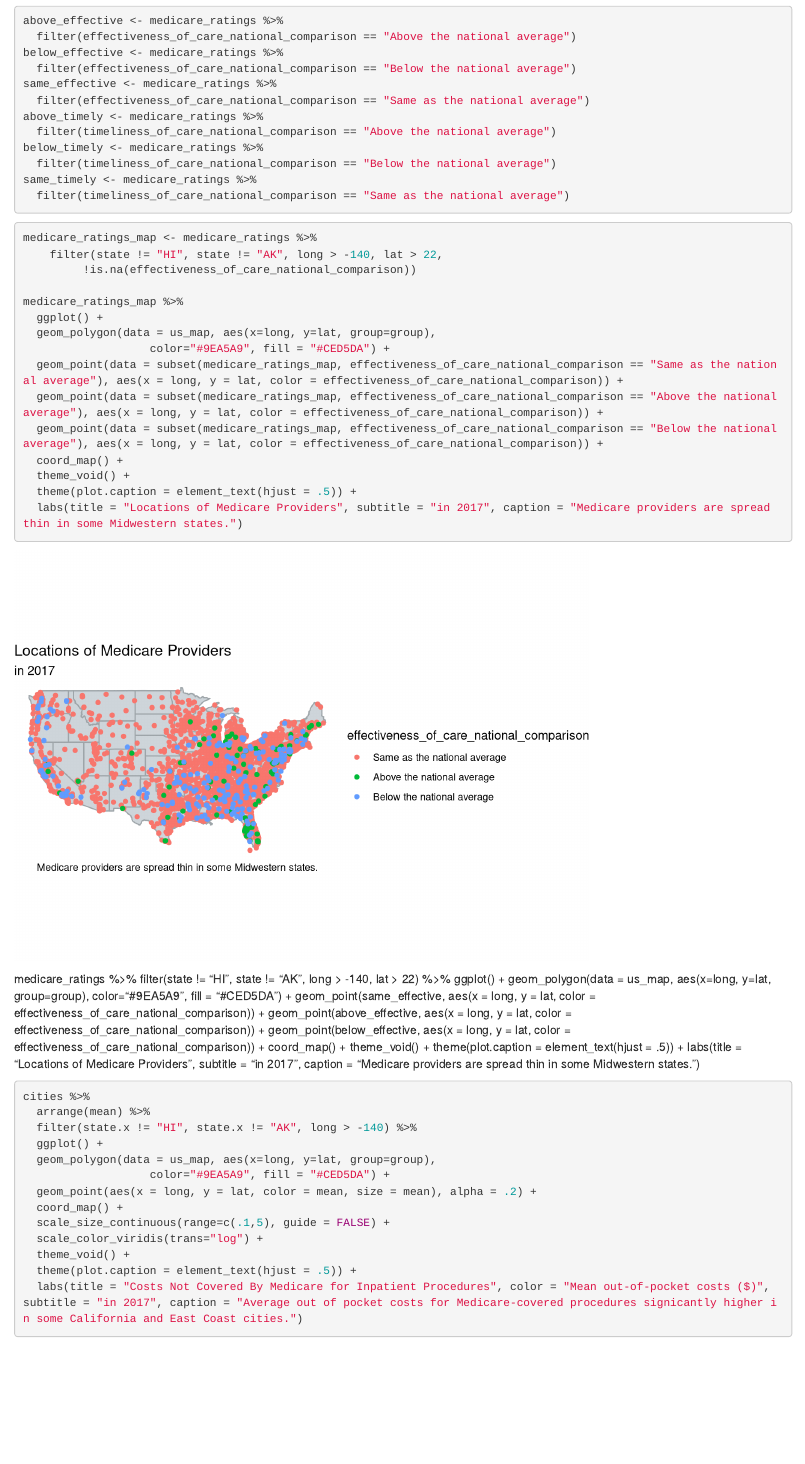
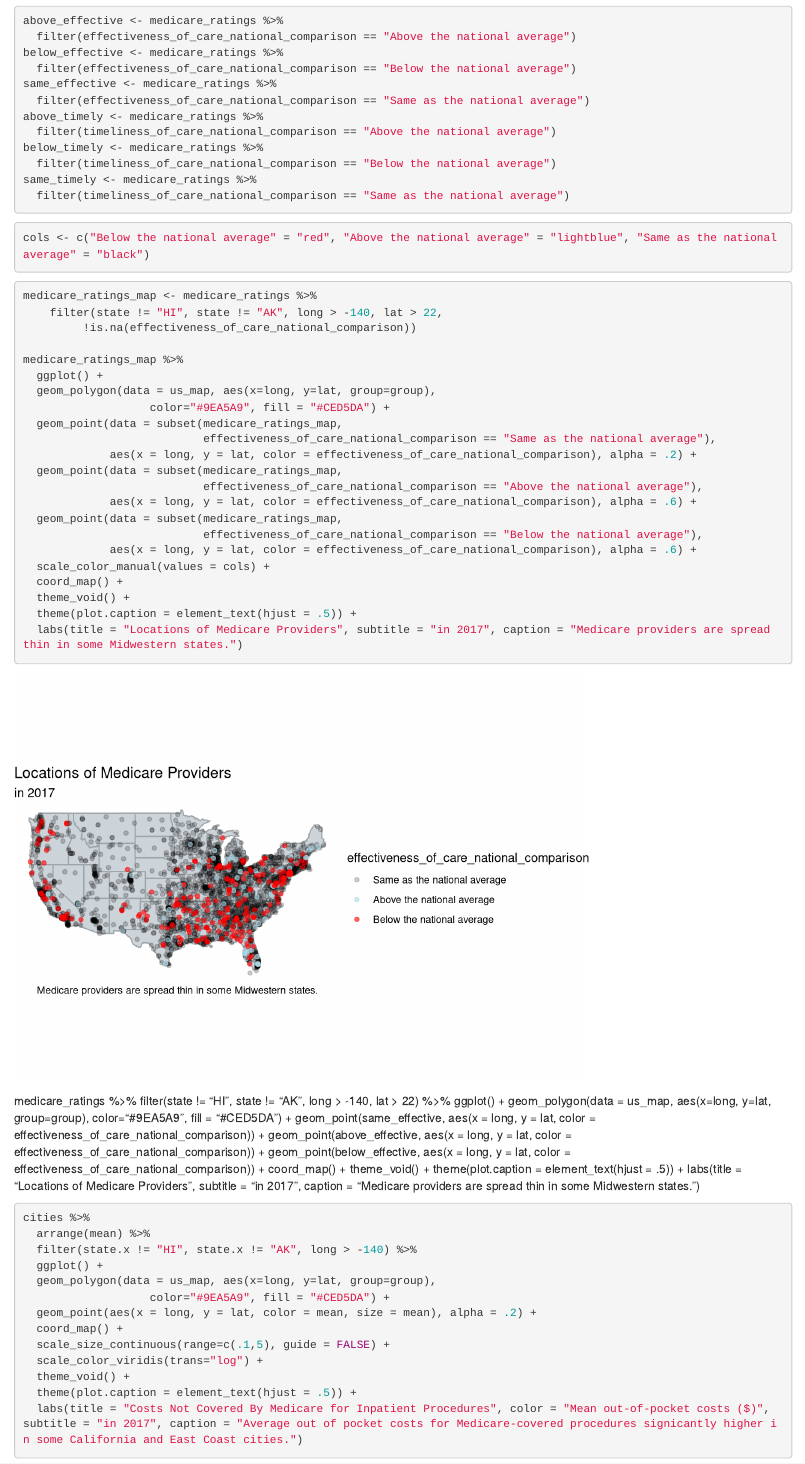
Before and after one commit to li11ianc/healthcare-access-nyc, an R Markdown document (inpatient eda.Rmd): the page in a window 1100 px wide, from 3820 px down. Rendered offline with R 4.5, knitr and Pandoc, with nearby package versions; some code elsewhere in the file could not run offline.

Commit message:
made effectiveness of care map

````diff
--- a/inpatient eda.Rmd
+++ b/inpatient eda.Rmd
@@ -120,6 +120,10 @@ same_timely <- medicare_ratings %>%
 ```
 
 ```{r}
+cols <- c("Below the national average" = "red", "Above the national average" = "lightblue", "Same as the national average" = "black")
+```
+
+```{r}
 medicare_ratings_map <- medicare_ratings %>%
     filter(state != "HI", state != "AK", long > -140, lat > 22,
          !is.na(effectiveness_of_care_national_comparison))
@@ -128,9 +132,16 @@ medicare_ratings_map %>%
   ggplot() +
   geom_polygon(data = us_map, aes(x=long, y=lat, group=group),
                    color="#9EA5A9", fill = "#CED5DA") +
-  geom_point(data = subset(medicare_ratings_map, effectiveness_of_care_national_comparison == "Same as the national average"), aes(x = long, y = lat, color = effectiveness_of_care_national_comparison)) +
-  geom_point(data = subset(medicare_ratings_map, effectiveness_of_care_national_comparison == "Above the national average"), aes(x = long, y = lat, color = effectiveness_of_care_national_comparison)) +
-  geom_point(data = subset(medicare_ratings_map, effectiveness_of_care_national_comparison == "Below the national average"), aes(x = long, y = lat, color = effectiveness_of_care_national_comparison)) +
+  geom_point(data = subset(medicare_ratings_map,
+                           effectiveness_of_care_national_comparison == "Same as the national average"),
+             aes(x = long, y = lat, color = effectiveness_of_care_national_comparison), alpha = .2) +
+  geom_point(data = subset(medicare_ratings_map,
+                           effectiveness_of_care_national_comparison == "Above the national average"),
+             aes(x = long, y = lat, color = effectiveness_of_care_national_comparison), alpha = .6) +
+  geom_point(data = subset(medicare_ratings_map,
+                           effectiveness_of_care_national_comparison == "Below the national average"),
+             aes(x = long, y = lat, color = effectiveness_of_care_national_comparison), alpha = .6) +
+  scale_color_manual(values = cols) +
   coord_map() +
   theme_void() +
   theme(plot.caption = element_text(hjust = .5)) +
````
Also changed, not shown: inpatient-eda.html.
